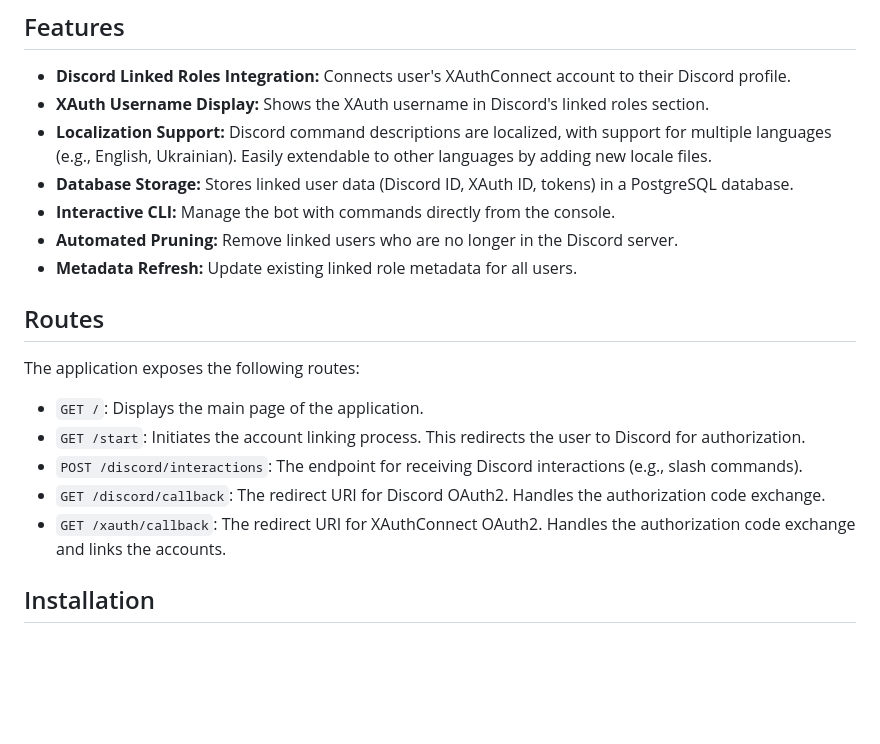
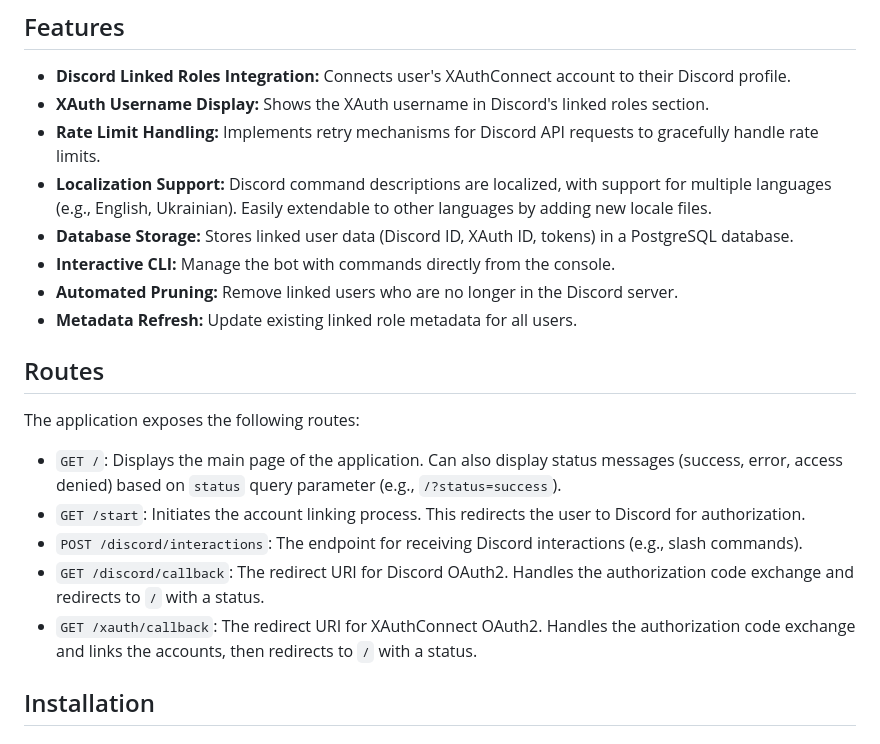
Before and after one commit to newlandpe/discord-xauth-integration, a Markdown page: README.md, the part around the change. Drawn GitHub-style; blank space fills up the shorter version.

Commit message:
docs: Update README with new routing and rate limit handling information

```diff
--- a/README.md
+++ b/README.md
@@ -8,6 +8,7 @@ This project provides a Node.js bot to integrate Discord linked roles with an XA
 
 - **Discord Linked Roles Integration:** Connects user's XAuthConnect account to their Discord profile.
 - **XAuth Username Display:** Shows the XAuth username in Discord's linked roles section.
+- **Rate Limit Handling:** Implements retry mechanisms for Discord API requests to gracefully handle rate limits.
 - **Localization Support:** Discord command descriptions are localized, with support for multiple languages (e.g., English, Ukrainian). Easily extendable to other languages by adding new locale files.
 - **Database Storage:** Stores linked user data (Discord ID, XAuth ID, tokens) in a PostgreSQL database.
 - **Interactive CLI:** Manage the bot with commands directly from the console.
@@ -18,11 +19,11 @@ This project provides a Node.js bot to integrate Discord linked roles with an XA
 
 The application exposes the following routes:
 
-- `GET /`: Displays the main page of the application.
+- `GET /`: Displays the main page of the application. Can also display status messages (success, error, access denied) based on `status` query parameter (e.g., `/?status=success`).
 - `GET /start`: Initiates the account linking process. This redirects the user to Discord for authorization.
 - `POST /discord/interactions`: The endpoint for receiving Discord interactions (e.g., slash commands).
-- `GET /discord/callback`: The redirect URI for Discord OAuth2. Handles the authorization code exchange.
-- `GET /xauth/callback`: The redirect URI for XAuthConnect OAuth2. Handles the authorization code exchange and links the accounts.
+- `GET /discord/callback`: The redirect URI for Discord OAuth2. Handles the authorization code exchange and redirects to `/` with a status.
+- `GET /xauth/callback`: The redirect URI for XAuthConnect OAuth2. Handles the authorization code exchange and links the accounts, then redirects to `/` with a status.
 
 ## Installation
 
```
